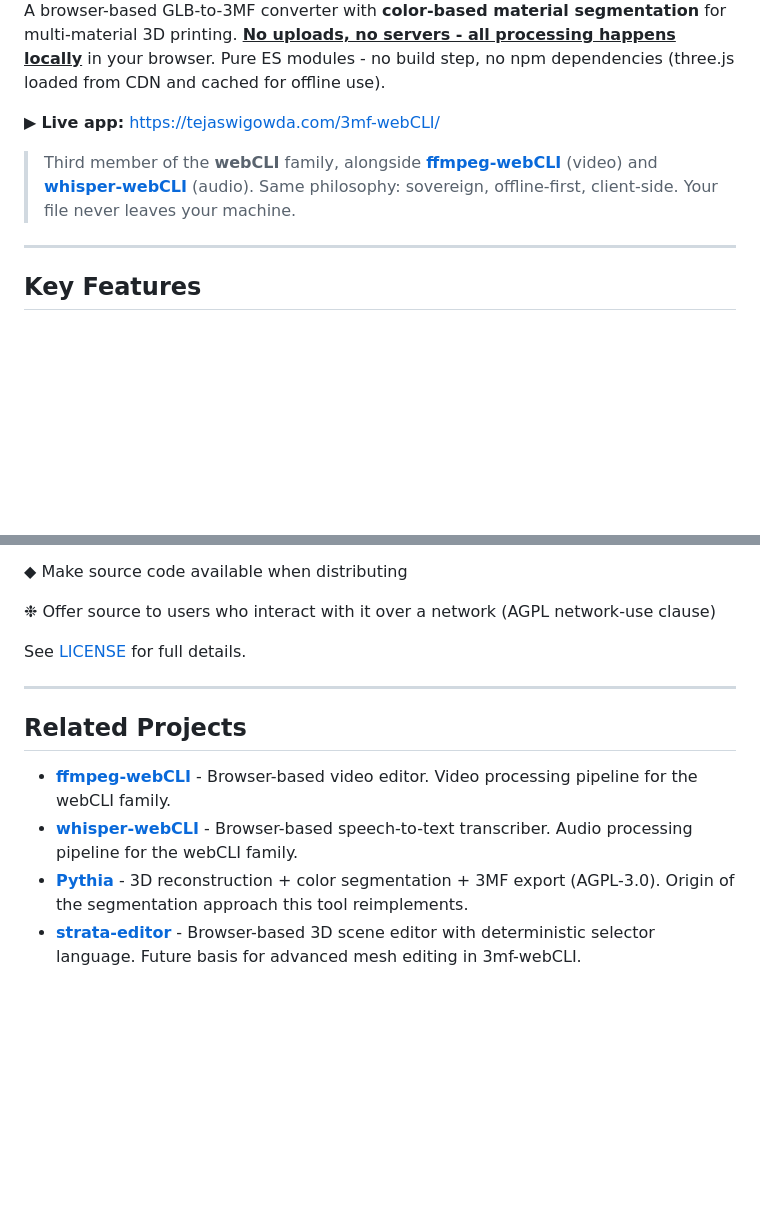
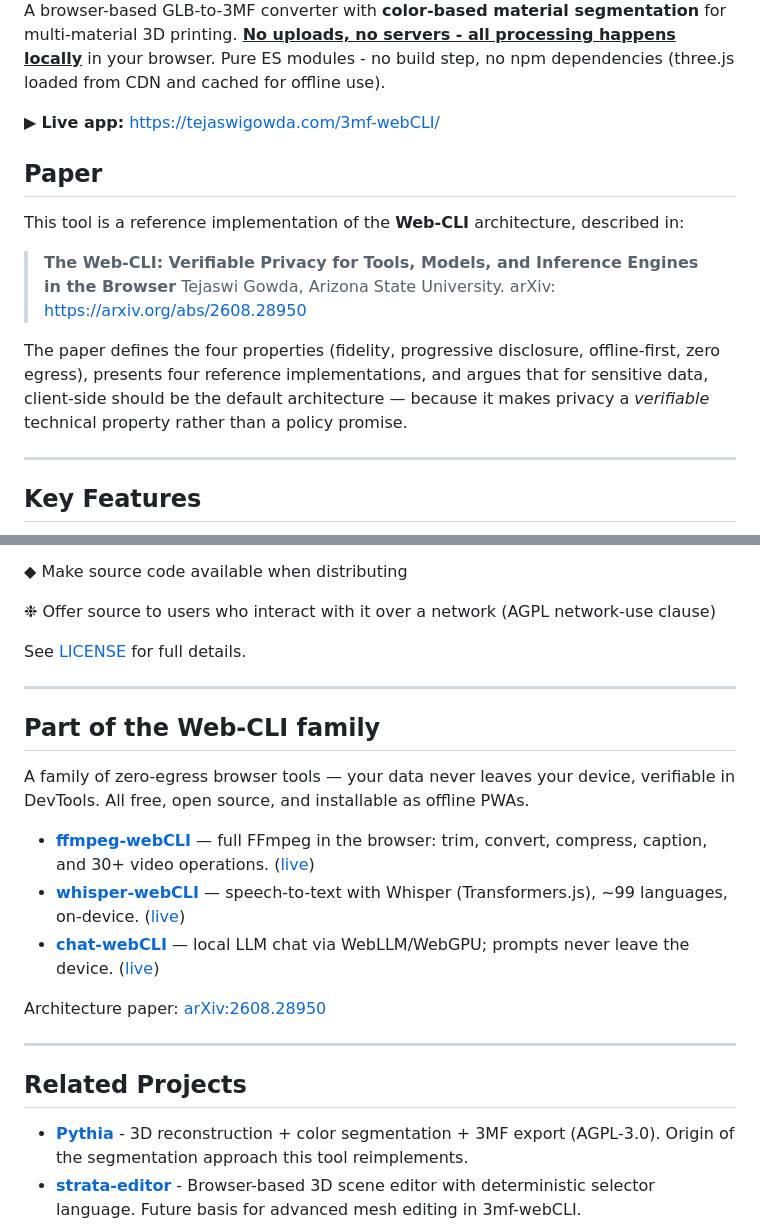
Before and after one commit to tejaswigowda/3mf-webCLI, a Markdown page: README.md, 2 parts joined by grey strips. GitHub-like rendering; blank space fills up the shorter version.

Commit message:
webcli paper

```diff
--- a/README.md
+++ b/README.md
@@ -9,7 +9,15 @@ A browser-based GLB-to-3MF converter with **color-based material segmentation**
 
 ▶ **Live app:** https://tejaswigowda.com/3mf-webCLI/
 
-> Third member of the **webCLI** family, alongside [**ffmpeg-webCLI**](https://github.com/tejaswigowda/ffmpeg-webCLI) (video) and [**whisper-webCLI**](https://github.com/tejaswigowda/whisper-webCLI) (audio). Same philosophy: sovereign, offline-first, client-side. Your file never leaves your machine.
+## Paper
+
+This tool is a reference implementation of the **Web-CLI** architecture, described in:
+
+> **The Web-CLI: Verifiable Privacy for Tools, Models, and Inference Engines in the Browser**
+> Tejaswi Gowda, Arizona State University.
+> arXiv: https://arxiv.org/abs/2608.28950
+
+The paper defines the four properties (fidelity, progressive disclosure, offline-first, zero egress), presents four reference implementations, and argues that for sensitive data, client-side should be the default architecture — because it makes privacy a *verifiable* technical property rather than a policy promise.
 
 ---
 
@@ -365,10 +373,20 @@ See [LICENSE](LICENSE) for full details.
 
 ---
 
+## Part of the Web-CLI family
+
+A family of zero-egress browser tools — your data never leaves your device, verifiable in DevTools. All free, open source, and installable as offline PWAs.
+
+- **[ffmpeg-webCLI](https://github.com/tejaswigowda/ffmpeg-webCLI)** — full FFmpeg in the browser: trim, convert, compress, caption, and 30+ video operations. ([live](https://tejaswigowda.com/ffmpeg-webCLI/))
+- **[whisper-webCLI](https://github.com/tejaswigowda/whisper-webCLI)** — speech-to-text with Whisper (Transformers.js), ~99 languages, on-device. ([live](https://tejaswigowda.com/whisper-webCLI/))
+- **[chat-webCLI](https://github.com/tejaswigowda/chat-webCLI)** — local LLM chat via WebLLM/WebGPU; prompts never leave the device. ([live](https://tejaswigowda.com/chat-webCLI/))
+
+Architecture paper: [arXiv:2608.28950](https://arxiv.org/abs/2608.28950)
+
+---
+
 ## Related Projects
 
-- [**ffmpeg-webCLI**](https://github.com/tejaswigowda/ffmpeg-webCLI) - Browser-based video editor. Video processing pipeline for the webCLI family.
-- [**whisper-webCLI**](https://github.com/tejaswigowda/whisper-webCLI) - Browser-based speech-to-text transcriber. Audio processing pipeline for the webCLI family.
 - [**Pythia**](https://github.com/FoxyNinjaStudios/pythia) - 3D reconstruction + color segmentation + 3MF export (AGPL-3.0). Origin of the segmentation approach this tool reimplements.
 - [**strata-editor**](https://github.com/tejaswigowda/strata-editor) - Browser-based 3D scene editor with deterministic selector language. Future basis for advanced mesh editing in 3mf-webCLI.
 
```
